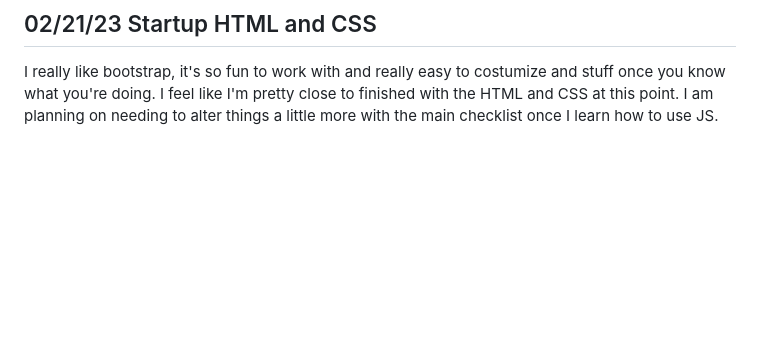
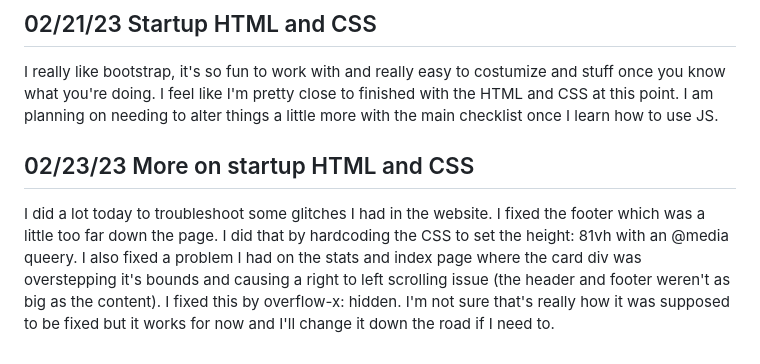
Before and after one commit to hgspig/startup, a Markdown page: README.md, the part around the change. Drawn GitHub-style; blank space fills up the shorter version.

Commit message:
Startup HTML and CSS notes

```diff
--- a/README.md
+++ b/README.md
@@ -37,3 +37,6 @@ Also, I think I might change my startup to just be a task page instead. The user
 
 ## 02/21/23 Startup HTML and CSS
 <p>I really like bootstrap, it's so fun to work with and really easy to costumize and stuff once you know what you're doing. I feel like I'm pretty close to finished with the HTML and CSS at this point. I am planning on needing to alter things a little more with the main checklist once I learn how to use JS. </p>
+
+## 02/23/23 More on startup HTML and CSS
+<p>I did a lot today to troubleshoot some glitches I had in the website. I fixed the footer which was a little too far down the page. I did that by hardcoding the CSS to set the height: 81vh with an @media queery. I also fixed a problem I had on the stats and index page where the card div was overstepping it's bounds and causing a right to left scrolling issue (the header and footer weren't as big as the content). I fixed this by overflow-x: hidden. I'm not sure that's really how it was supposed to be fixed but it works for now and I'll change it down the road if I need to. </p>
```
